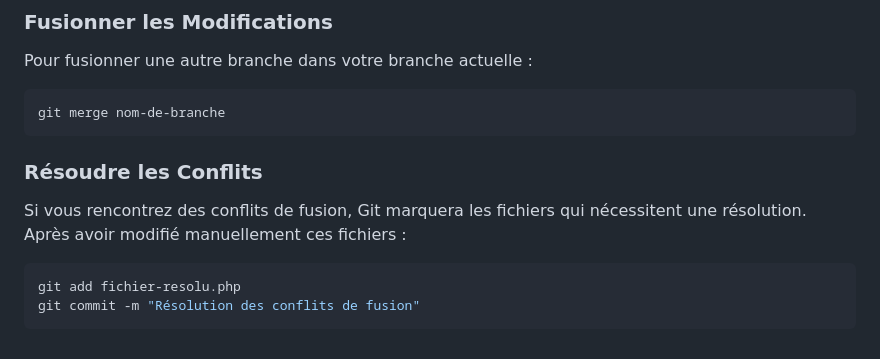
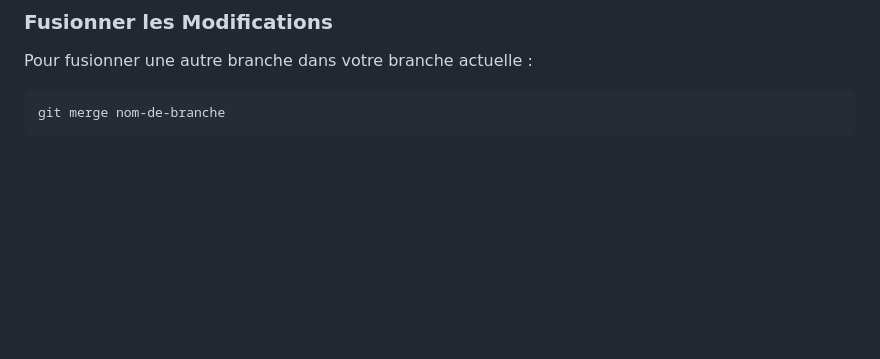
Before and after one commit to jenzah/prog_web, a Markdown page: README.md, the part around the change. GitHub-like rendering; blank space fills up the shorter version.

Commit message:
Modification README.md

````diff
--- a/README.md
+++ b/README.md
@@ -252,10 +252,3 @@ Pour fusionner une autre branche dans votre branche actuelle :
 ```bash
 git merge nom-de-branche
 ```
-
-### Résoudre les Conflits
-Si vous rencontrez des conflits de fusion, Git marquera les fichiers qui nécessitent une résolution. Après avoir modifié manuellement ces fichiers :
-```bash
-git add fichier-resolu.php
-git commit -m "Résolution des conflits de fusion"
-```
````
